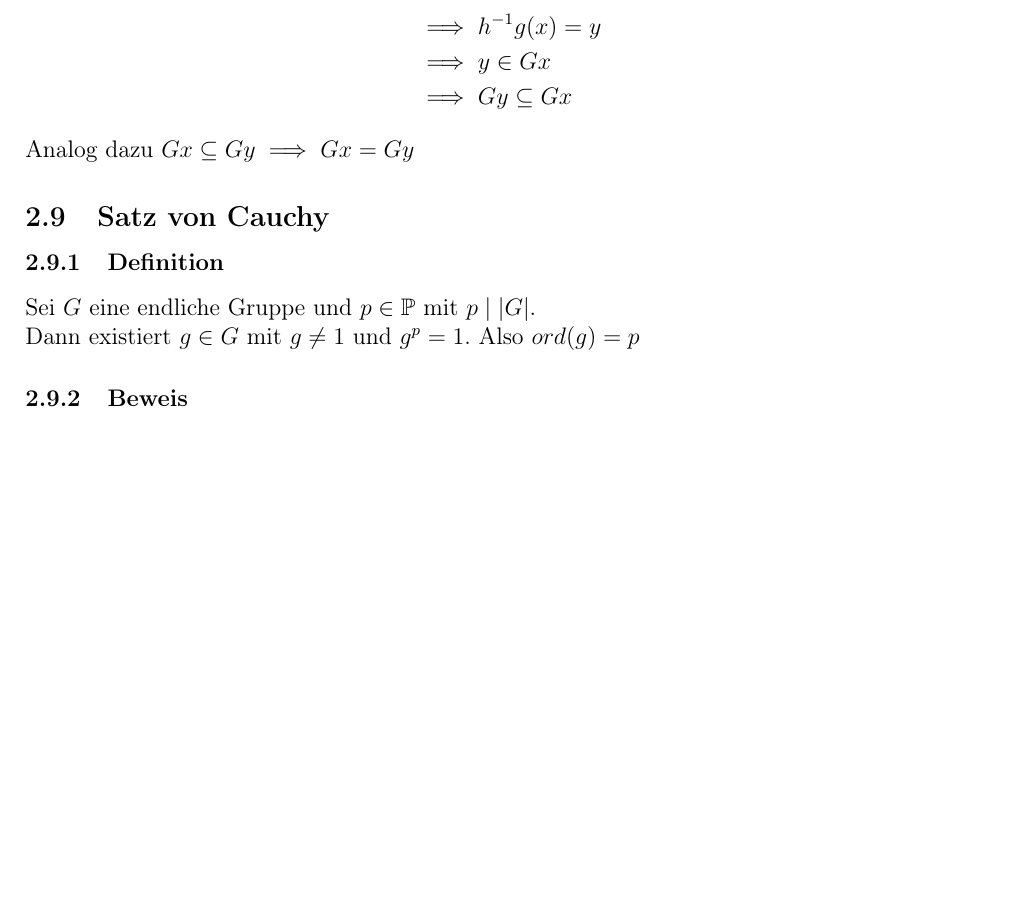
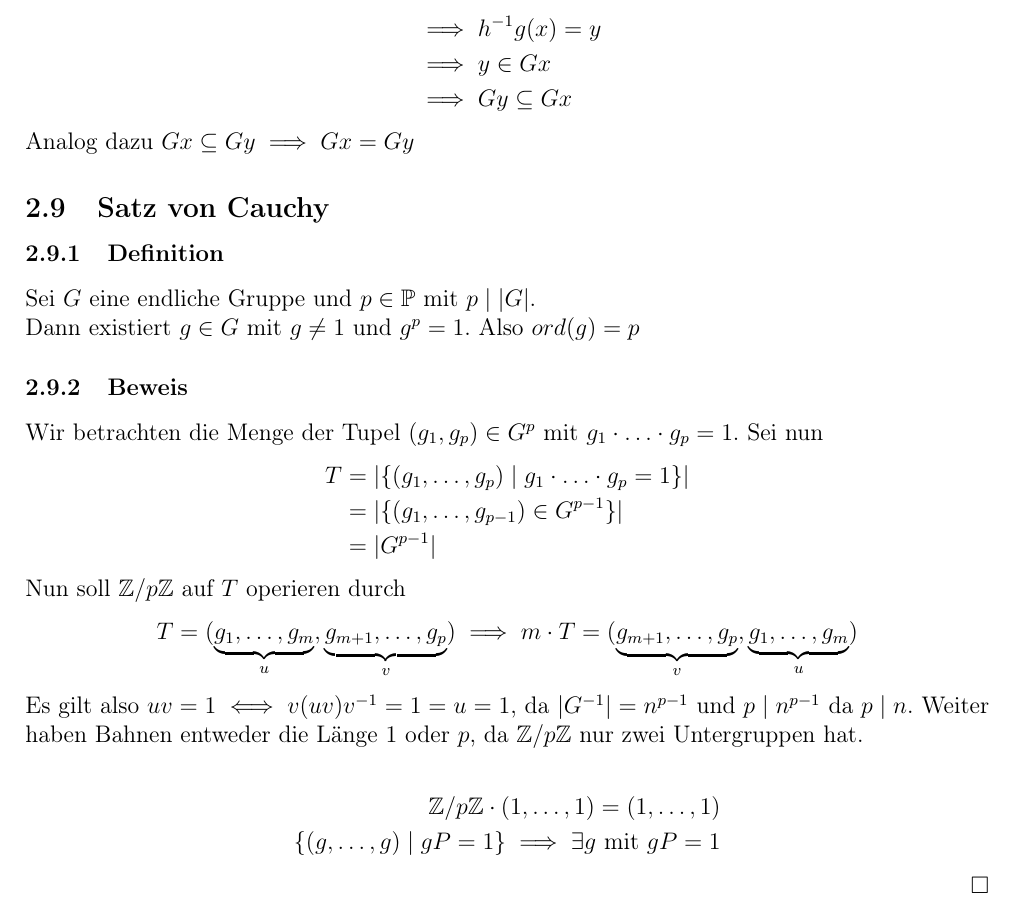
Before and after one commit to Ma94xx/AKI_Skript, a LaTeX document (AKI_Skript.tex): part of page 7 of 7, cut so that both start at the same text, the shorter picture padded with empty space. Compiled offline with pdfLaTeX.

Commit message:
VL2 fertig

```diff
--- a/AKI_Skript.tex
+++ b/AKI_Skript.tex
@@ -412,4 +412,23 @@
 	Sei $G$ eine endliche Gruppe und $p \in \mathbb P$ mit $p \mid |G|$. \\
 	Dann existiert $g \in G$ mit $g \not = 1$ und $ g^p = 1$. Also $ord(g)= p$
 \subsubsection{Beweis}
+Wir betrachten die Menge der Tupel $(g_1, g_p) \in G^p$ mit $g_1 \cdot \ldots \cdot g_p = 1$.
+Sei nun
+\begin{align*}
+	T &= |\{(g_1, \ldots, g_p) \mid  g_1 \cdot \ldots \cdot g_p = 1 \}| \\
+	&= |\{(g_1, \ldots, g_{p-1}) \in G^{p-1} \}| \\
+	&= |G^{p-1}|
+\end{align*}
+Nun soll $\mathbb Z /p\mathbb Z$ auf $T$ operieren durch
+ \begin{align*}
+	T = (\underbrace{g_1, \ldots, g_m}_{\substack{u}}, \underbrace{g_{m+1}, \ldots, g_p}_{\substack{v}}) \implies m\cdot T = (\underbrace{g_{m+1}, \ldots, g_p}_{\substack{v}}, \underbrace{g_1, \ldots, g_m}_{\substack{u}})
+\end{align*}
+Es gilt also $uv = 1 \iff v(uv)v^{-1} = 1 = u = 1$, da $|G^{-1}| = n^{p-1}$ und $p \mid n^{p-1} $ da $p \mid n$.
+Weiter haben Bahnen entweder die Länge $1$ oder $p$, da $\mathbb Z /p\mathbb Z$ nur zwei Untergruppen hat.
+
+\begin{align*}
+\mathbb Z /p\mathbb Z \cdot (1, \ldots, 1) = (1, \ldots, 1) \\
+\{(g, \ldots, g) \mid gP= 1 \} \implies \exists g \text{ mit } gP = 1
+\end{align*}
+\bewiesen
 \end{document}
```
